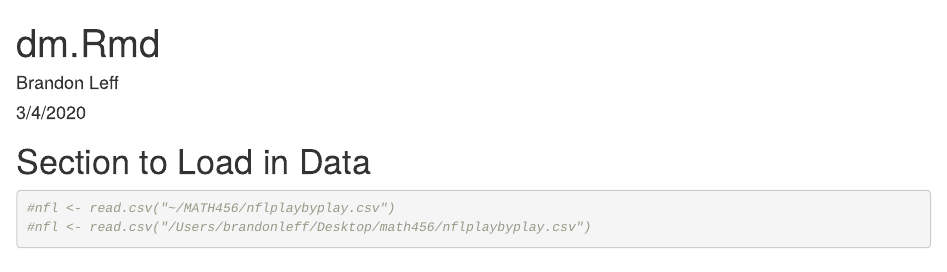
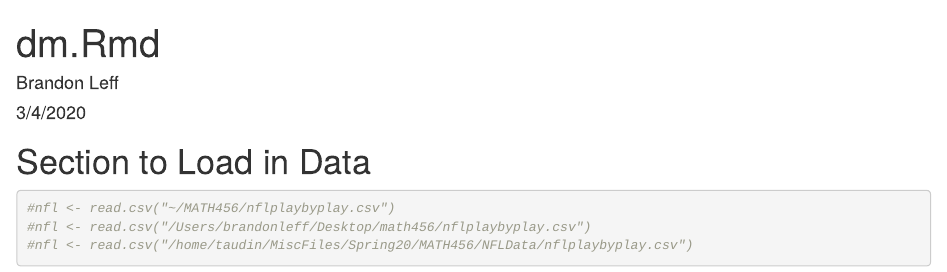
Before and after one commit to bnleff/456nflproject, an R Markdown document (scripts/dm.Rmd): the page in a window 1100 px wide, from its top. Rendered offline with R 4.5, knitr and Pandoc, with nearby package versions.

Commit message:
Kris adds pathway

````diff
--- a/scripts/dm.Rmd
+++ b/scripts/dm.Rmd
@@ -14,4 +14,5 @@ knitr::opts_chunk$set(echo = TRUE)
 ```{r}
 #nfl <- read.csv("~/MATH456/nflplaybyplay.csv")
 #nfl <- read.csv("/Users/brandonleff/Desktop/math456/nflplaybyplay.csv")
+#nfl <- read.csv("/home/taudin/MiscFiles/Spring20/MATH456/NFLData/nflplaybyplay.csv")
 ```
````
